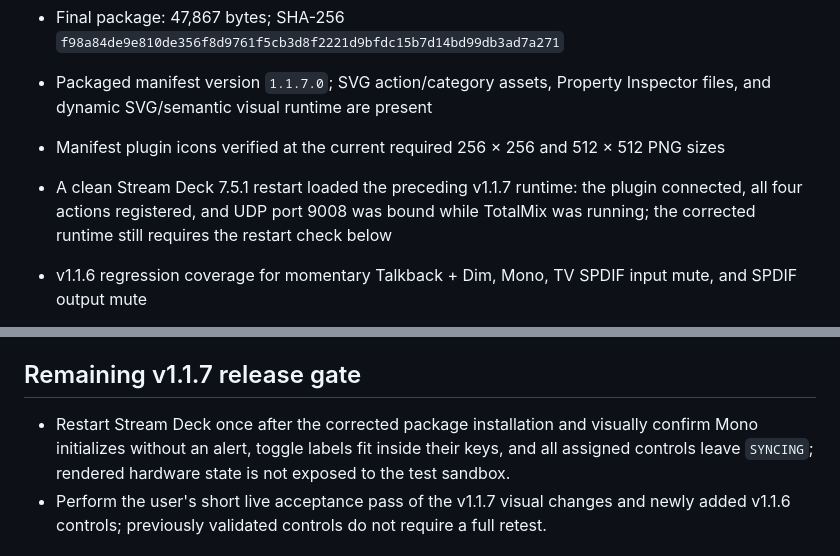
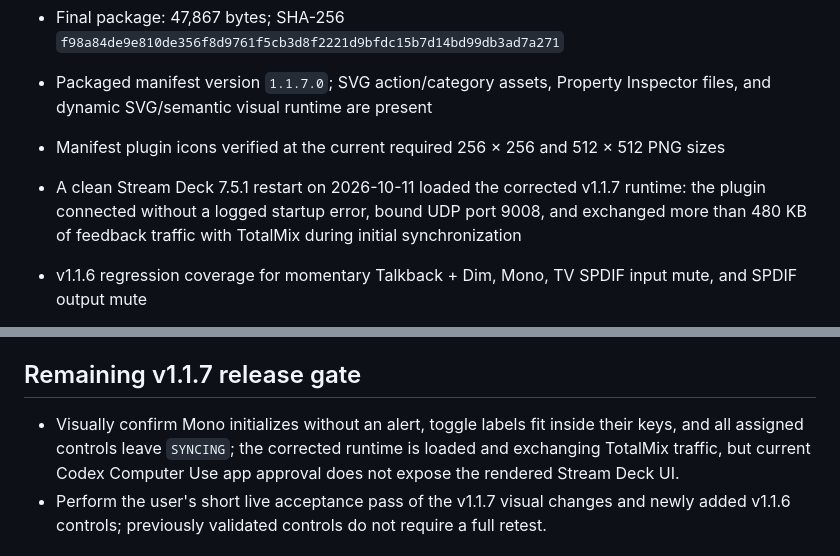
Before and after one commit to kitbrown/rme-controller-macos, a Markdown page: docs/TEST-REPORT.md, 2 parts joined by grey strips. Rendered like a GitHub page.

```diff
--- a/docs/TEST-REPORT.md
+++ b/docs/TEST-REPORT.md
@@ -16,7 +16,7 @@ Native host: Stream Deck `7.5.1` build `22901` on macOS
 - Final package: 47,867 bytes; SHA-256 `f98a84de9e810de356f8d9761f5cb3d8f2221d9bfdc15b7d14bd99db3ad7a271`
 - Packaged manifest version `1.1.7.0`; SVG action/category assets, Property Inspector files, and dynamic SVG/semantic visual runtime are present
 - Manifest plugin icons verified at the current required 256 × 256 and 512 × 512 PNG sizes
-- A clean Stream Deck 7.5.1 restart loaded the preceding v1.1.7 runtime: the plugin connected, all four actions registered, and UDP port 9008 was bound while TotalMix was running; the corrected runtime still requires the restart check below
+- A clean Stream Deck 7.5.1 restart on 2026-10-11 loaded the corrected v1.1.7 runtime: the plugin connected without a logged startup error, bound UDP port 9008, and exchanged more than 480 KB of feedback traffic with TotalMix during initial synchronization
 - v1.1.6 regression coverage for momentary Talkback + Dim, Mono, TV SPDIF input mute, and SPDIF output mute
 - TotalMix FX 2.10 beta 4's installed Global OSC table exposes Control Room Mono as `mainmono`; the production preset and regression fixture now use `/controlroom/mainmono`
 - Regression coverage confirms Control Toggle keys clear the overflowing Stream Deck title layer while retaining the compact label in their dynamic SVG artwork
@@ -59,7 +59,7 @@ Native host: Stream Deck `7.5.1` build `22901` on macOS
 
 ## Remaining v1.1.7 release gate
 
-- Restart Stream Deck once after the corrected package installation and visually confirm Mono initializes without an alert, toggle labels fit inside their keys, and all assigned controls leave `SYNCING`; rendered hardware state is not exposed to the test sandbox.
+- Visually confirm Mono initializes without an alert, toggle labels fit inside their keys, and all assigned controls leave `SYNCING`; the corrected runtime is loaded and exchanging TotalMix traffic, but current Codex Computer Use app approval does not expose the rendered Stream Deck UI.
 - Perform the user's short live acceptance pass of the v1.1.7 visual changes and newly added v1.1.6 controls; previously validated controls do not require a full retest.
 
 ## Intentionally deferred safety/audio checks
```
Also changed, not shown: docs/MARKETPLACE-SUBMISSION.md (+2 -1 lines), docs/STATE_LEDGER.md (+2 -3 lines).
